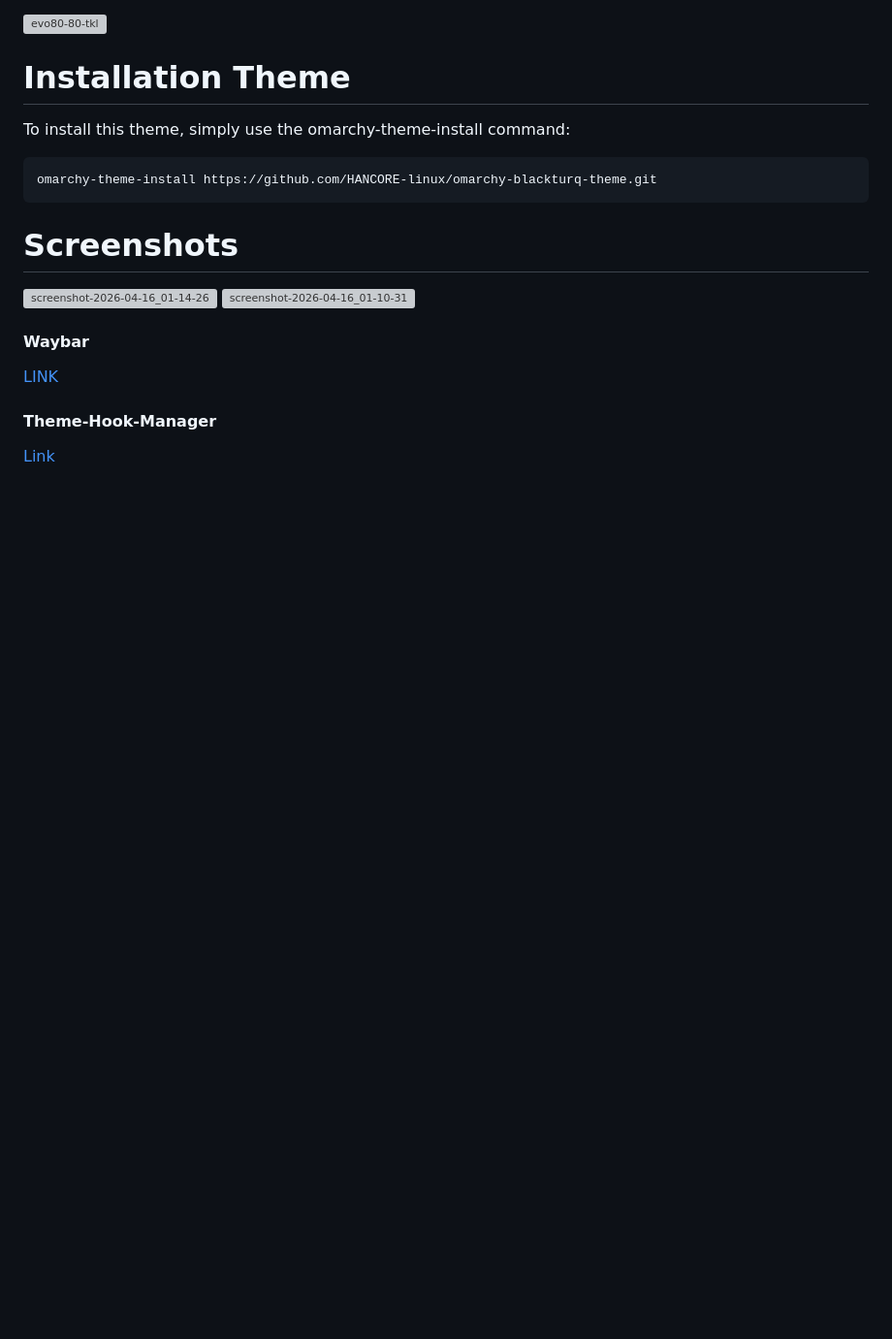
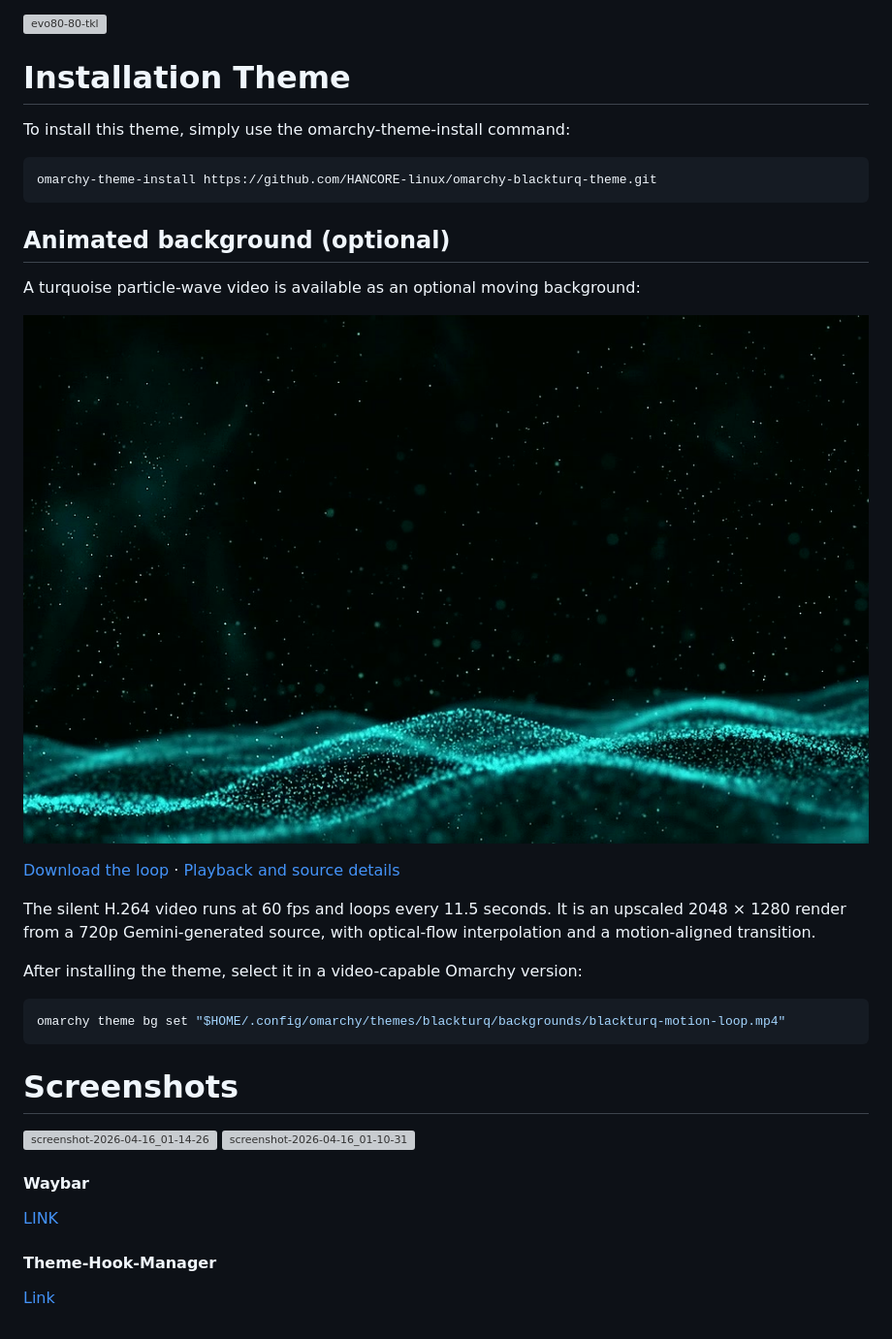
Before and after one commit to HANCORE-linux/omarchy-blackturq-theme, a Markdown page: Readme.md, the part around the change. Shown at 97% size. Rendered like a GitHub page; pictures changed too: docs/blackturq-motion-preview.jpg (added); blank space fills up the shorter version; grey boxes are pictures that could not be loaded.

Commit message:
Add optional Black Turq particle-wave video background

````diff
--- a/Readme.md
+++ b/Readme.md
@@ -13,6 +13,24 @@ To install this theme, simply use the omarchy-theme-install command:
 ```bash
 omarchy-theme-install https://github.com/HANCORE-linux/omarchy-blackturq-theme.git
 ```
+## Animated background (optional)
+
+A turquoise particle-wave video is available as an optional moving background:
+
+[![Particle-wave background preview](docs/blackturq-motion-preview.jpg)](backgrounds/blackturq-motion-loop.mp4)
+
+[Download the loop](backgrounds/blackturq-motion-loop.mp4) · [Playback and source details](docs/animated-background.md)
+
+The silent H.264 video runs at 60 fps and loops every 11.5 seconds. It is an
+upscaled 2048 × 1280 render from a 720p Gemini-generated source, with optical-flow
+interpolation and a motion-aligned transition.
+
+After installing the theme, select it in a video-capable Omarchy version:
+
+```bash
+omarchy theme bg set "$HOME/.config/omarchy/themes/blackturq/backgrounds/blackturq-motion-loop.mp4"
+```
+
 # Screenshots
 <img width="2560" height="1440" alt="screenshot-2026-04-16_01-14-26" src="https://github.com/user-attachments/assets/9d6baa88-5156-4178-84ef-8e09357e37e2" />
 
````
Also changed, not shown: docs/animated-background.md (added, +92 -0 lines), 1 other file.
